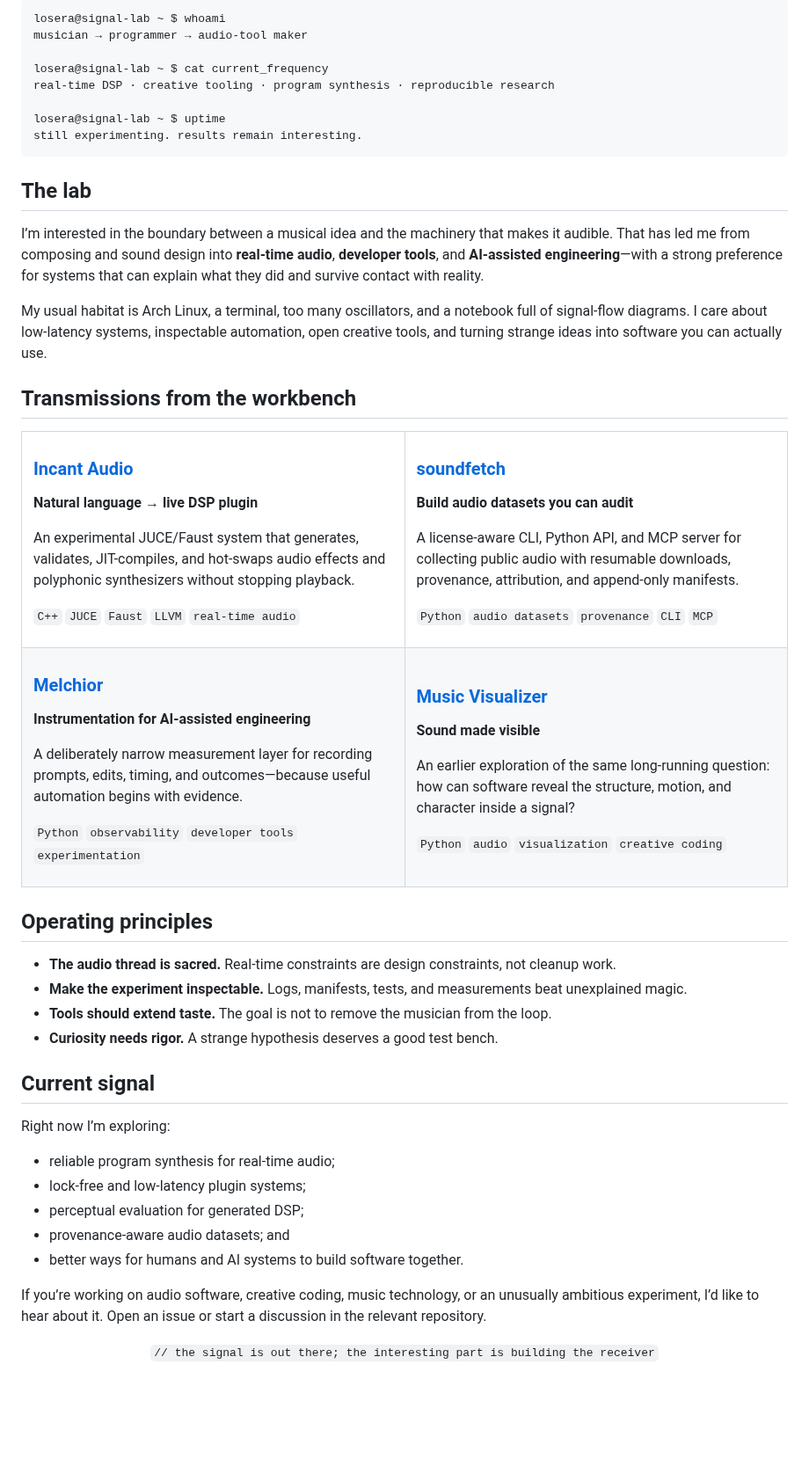
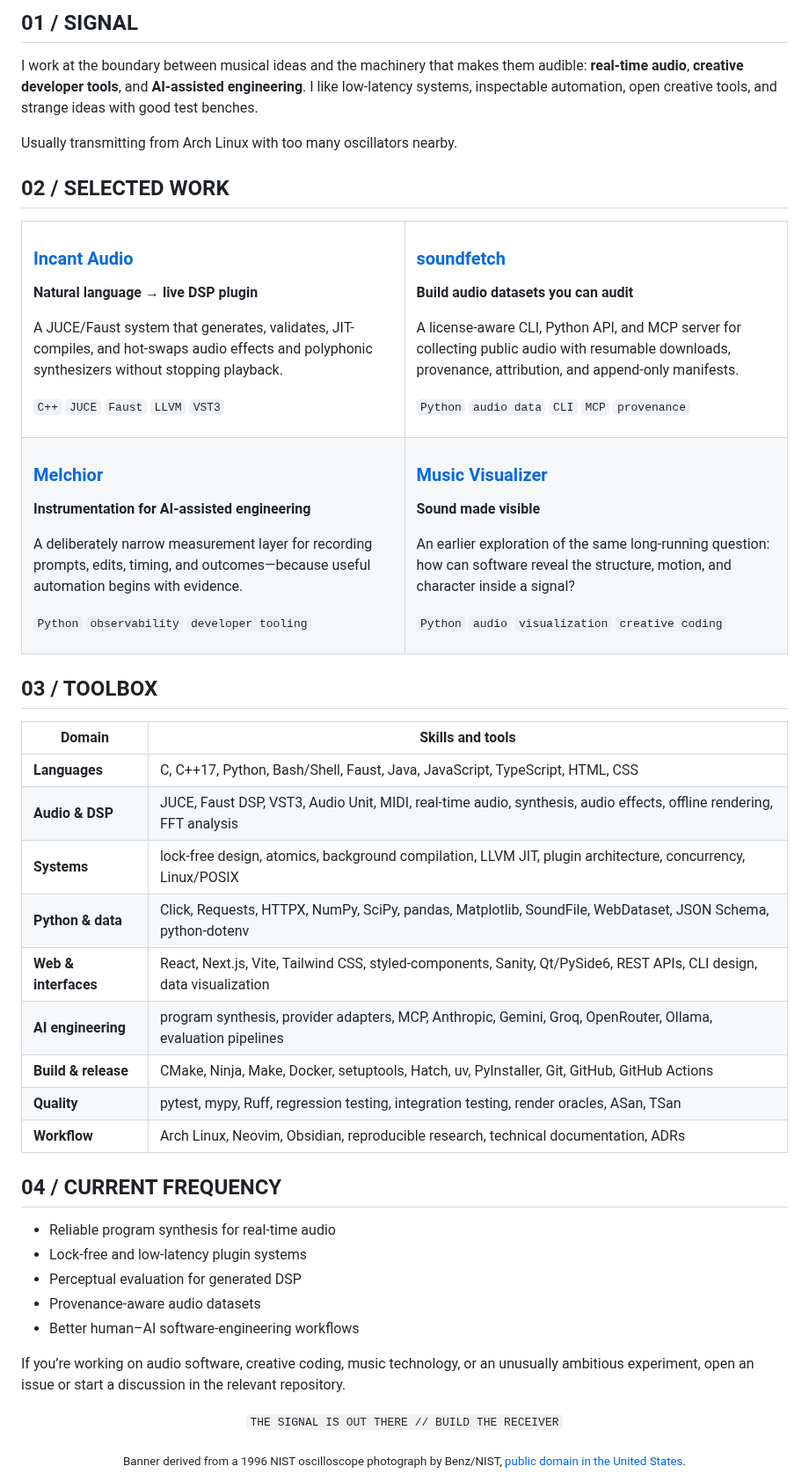
Before and after one commit to Losera/Losera, a Markdown page: README.md, the part around one of its changes. Shown at 88% size. Drawn GitHub-style; blank space fills up the shorter version.

Commit message:
Add stylized signal profile and technical resume

````diff
--- a/README.md
+++ b/README.md
@@ -15,24 +10,13 @@
 
 </div>
 
-```text
-losera@signal-lab ~ $ whoami
-musician → programmer → audio-tool maker
+## 01 / SIGNAL
 
-losera@signal-lab ~ $ cat current_frequency
-real-time DSP · creative tooling · program synthesis · reproducible research
+I work at the boundary between musical ideas and the machinery that makes them audible: **real-time audio**, **creative developer tools**, and **AI-assisted engineering**. I like low-latency systems, inspectable automation, open creative tools, and strange ideas with good test benches.
 
-losera@signal-lab ~ $ uptime
-still experimenting. results remain interesting.
-```
+Usually transmitting from Arch Linux with too many oscillators nearby.
 
-## The lab
-
-I’m interested in the boundary between a musical idea and the machinery that makes it audible. That has led me from composing and sound design into **real-time audio**, **developer tools**, and **AI-assisted engineering**—with a strong preference for systems that can explain what they did and survive contact with reality.
-
-My usual habitat is Arch Linux, a terminal, too many oscillators, and a notebook full of signal-flow diagrams. I care about low-latency systems, inspectable automation, open creative tools, and turning strange ideas into software you can actually use.
-
-## Transmissions from the workbench
+## 02 / SELECTED WORK
 
 <table>
 <tr>
@@ -42,9 +26,9 @@ My usual habitat is Arch Linux, a terminal, too many oscillators, and a notebook
 
 **Natural language → live DSP plugin**
 
-An experimental JUCE/Faust system that generates, validates, JIT-compiles, and hot-swaps audio effects and polyphonic synthesizers without stopping playback.
+A JUCE/Faust system that generates, validates, JIT-compiles, and hot-swaps audio effects and polyphonic synthesizers without stopping playback.
 
-`C++` `JUCE` `Faust` `LLVM` `real-time audio`
+`C++` `JUCE` `Faust` `LLVM` `VST3`
 
 </td>
 <td width="50%" valign="top">
@@ -55,7 +39,7 @@ An experimental JUCE/Faust system that generates, validates, JIT-compiles, and h
 
 A license-aware CLI, Python API, and MCP server for collecting public audio with resumable downloads, provenance, attribution, and append-only manifests.
 
-`Python` `audio datasets` `provenance` `CLI` `MCP`
+`Python` `audio data` `CLI` `MCP` `provenance`
 
 </td>
 </tr>
@@ -68,7 +52,7 @@ A license-aware CLI, Python API, and MCP server for collecting public audio with
 
 A deliberately narrow measurement layer for recording prompts, edits, timing, and outcomes—because useful automation begins with evidence.
 
-`Python` `observability` `developer tools` `experimentation`
+`Python` `observability` `developer tooling`
 
 </td>
 <td width="50%" valign="top">
@@ -85,27 +69,37 @@ An earlier exploration of the same long-running question: how can software revea
 </tr>
 </table>
 
-## Operating principles
+## 03 / TOOLBOX
 
-- **The audio thread is sacred.** Real-time constraints are design constraints, not cleanup work.
-- **Make the experiment inspectable.** Logs, manifests, tests, and measurements beat unexplained magic.
-- **Tools should extend taste.** The goal is not to remove the musician from the loop.
-- **Curiosity needs rigor.** A strange hypothesis deserves a good test bench.
+| Domain | Skills and tools |
+| --- | --- |
+| **Languages** | C, C++17, Python, Bash/Shell, Faust, Java, JavaScript, TypeScript, HTML, CSS |
+| **Audio & DSP** | JUCE, Faust DSP, VST3, Audio Unit, MIDI, real-time audio, synthesis, audio effects, offline rendering, FFT analysis |
+| **Systems** | lock-free design, atomics, background compilation, LLVM JIT, plugin architecture, concurrency, Linux/POSIX |
+| **Python & data** | Click, Requests, HTTPX, NumPy, SciPy, pandas, Matplotlib, SoundFile, WebDataset, JSON Schema, python-dotenv |
+| **Web & interfaces** | React, Next.js, Vite, Tailwind CSS, styled-components, Sanity, Qt/PySide6, REST APIs, CLI design, data visualization |
+| **AI engineering** | program synthesis, provider adapters, MCP, Anthropic, Gemini, Groq, OpenRouter, Ollama, evaluation pipelines |
+| **Build & release** | CMake, Ninja, Make, Docker, setuptools, Hatch, uv, PyInstaller, Git, GitHub, GitHub Actions |
+| **Quality** | pytest, mypy, Ruff, regression testing, integration testing, render oracles, ASan, TSan |
+| **Workflow** | Arch Linux, Neovim, Obsidian, reproducible research, technical documentation, ADRs |
 
-## Current signal
+## 04 / CURRENT FREQUENCY
 
-Right now I’m exploring:
+- Reliable program synthesis for real-time audio
+- Lock-free and low-latency plugin systems
+- Perceptual evaluation for generated DSP
+- Provenance-aware audio datasets
+- Better human–AI software-engineering workflows
 
-- reliable program synthesis for real-time audio;
-- lock-free and low-latency plugin systems;
-- perceptual evaluation for generated DSP;
-- provenance-aware audio datasets; and
-- better ways for humans and AI systems to build software together.
-
-If you’re working on audio software, creative coding, music technology, or an unusually ambitious experiment, I’d like to hear about it. Open an issue or start a discussion in the relevant repository.
+If you’re working on audio software, creative coding, music technology, or an unusually ambitious experiment, open an issue or start a discussion in the relevant repository.
 
 <div align="center">
 
-`// the signal is out there; the interesting part is building the receiver`
+`THE SIGNAL IS OUT THERE // BUILD THE RECEIVER`
+
+<sub>
+Banner derived from a 1996 NIST oscilloscope photograph by Benz/NIST,
+<a href="https://commons.wikimedia.org/wiki/File:1996--Original_photo_of_oscilloscope_trace_(5940300289).jpg">public domain in the United States</a>.
+</sub>
 
 </div>
````
Also changed, not shown: other parts of README.md (+4 -9 lines), assets/README.md (added, +14 -0 lines), assets/signal-trace-banner.jpg (added).
